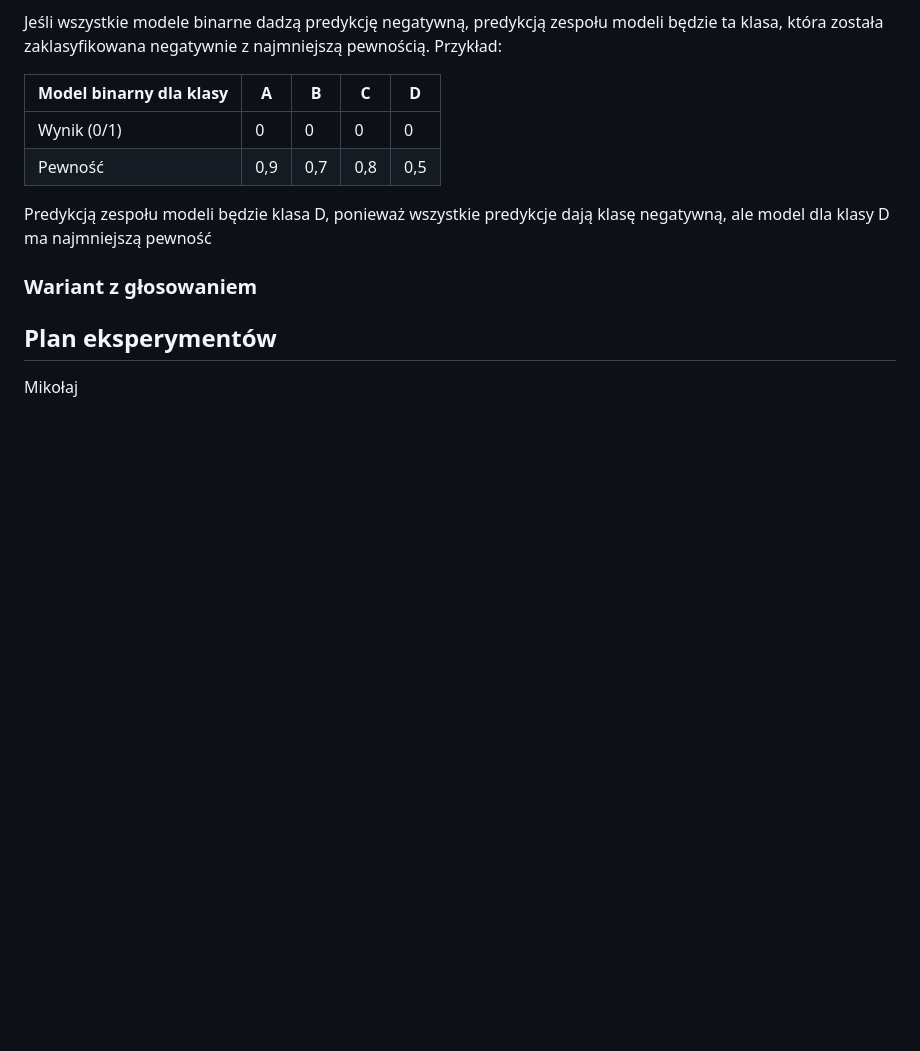
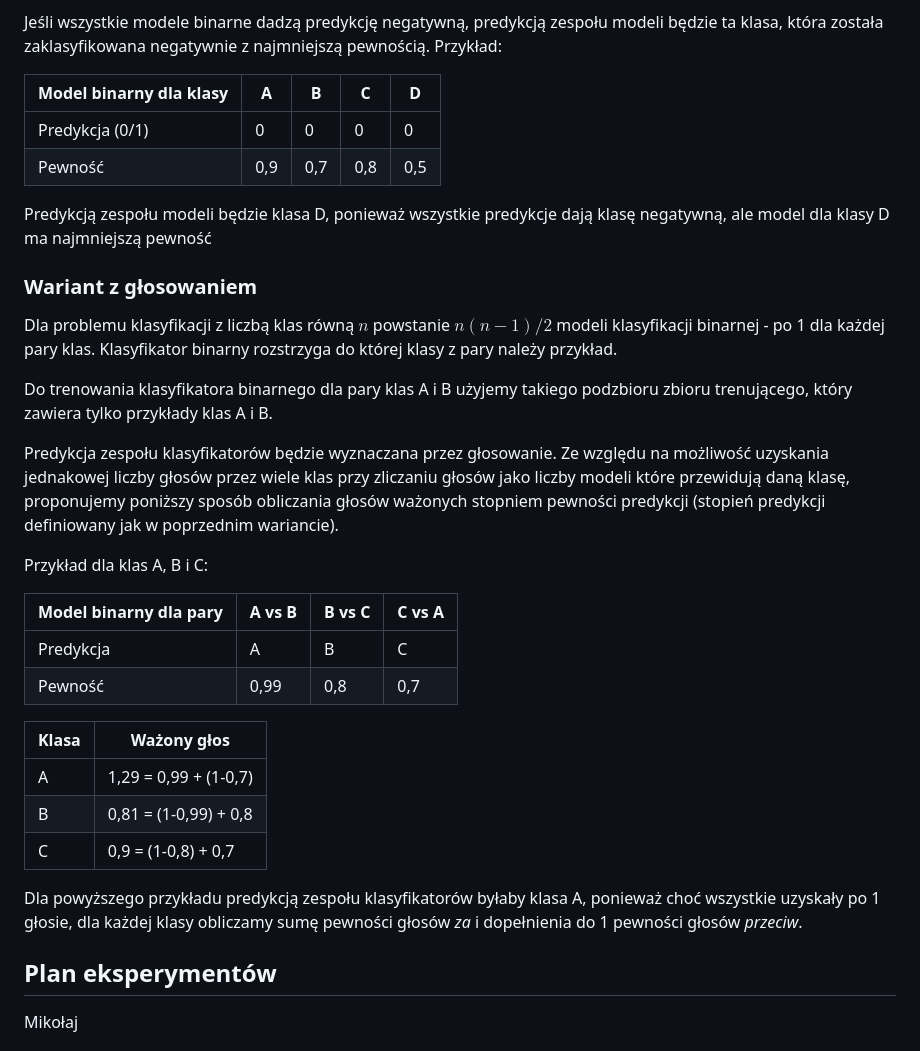
Before and after one commit to mGarbowski/uma-projekt, a Markdown page: docs/dokumentacja-wstepna.md, the part around the change printed below. Rendered like a GitHub page; blank space fills up the shorter version.

```diff
--- a/docs/dokumentacja-wstepna.md
+++ b/docs/dokumentacja-wstepna.md
@@ -51,12 +57,38 @@ Jeśli wszystkie modele binarne dadzą predykcję negatywną, predykcją zespoł
 
 | Model binarny dla klasy | A   | B   | C   | D   |
 |-------------------------|-----|-----|-----|-----|
-| Wynik (0/1)             | 0   | 0   | 0   | 0   |
+| Predykcja (0/1)         | 0   | 0   | 0   | 0   |
 | Pewność                 | 0,9 | 0,7 | 0,8 | 0,5 |
 
 Predykcją zespołu modeli będzie klasa D, ponieważ wszystkie predykcje dają klasę negatywną, ale model dla klasy D ma najmniejszą pewność
 
 ### Wariant z głosowaniem
+
+Dla problemu klasyfikacji z liczbą klas równą $n$ powstanie $n(n-1)/2$ modeli klasyfikacji binarnej - po 1 dla każdej pary klas.
+Klasyfikator binarny rozstrzyga do której klasy z pary należy przykład.
+
+Do trenowania klasyfikatora binarnego dla pary klas A i B użyjemy takiego podzbioru zbioru trenującego, który zawiera tylko przykłady klas A i B.
+
+Predykcja zespołu klasyfikatorów będzie wyznaczana przez głosowanie.
+Ze względu na możliwość uzyskania jednakowej liczby głosów przez wiele klas przy zliczaniu głosów jako liczby modeli które przewidują daną klasę, proponujemy poniższy sposób obliczania głosów ważonych stopniem pewności predykcji
+(stopień predykcji definiowany jak w poprzednim wariancie).
+
+Przykład dla klas A, B i C:
+
+| Model binarny dla pary | A vs B | B vs C | C vs A |
+|------------------------|--------|--------|--------|
+| Predykcja              | A      | B      | C      |
+| Pewność                | 0,99   | 0,8    | 0,7    |
+
+| Klasa | Ważony głos           |
+|-------|-----------------------|
+| A     | 1,29 = 0,99 + (1-0,7) |
+| B     | 0,81 = (1-0,99) + 0,8 |
+| C     | 0,9 = (1-0,8) + 0,7   |
+
+Dla powyższego przykładu predykcją zespołu klasyfikatorów byłaby klasa A, ponieważ choć wszystkie uzyskały po 1 głosie,
+dla każdej klasy obliczamy sumę pewności głosów *za* i dopełnienia do 1 pewności głosów *przeciw*.
+
 
 ## Plan eksperymentów
 Mikołaj
```
Also changed, not shown: other parts of docs/dokumentacja-wstepna.md (+23 -17 lines).
